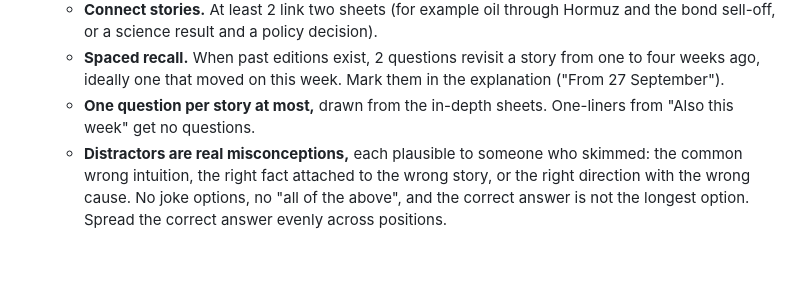
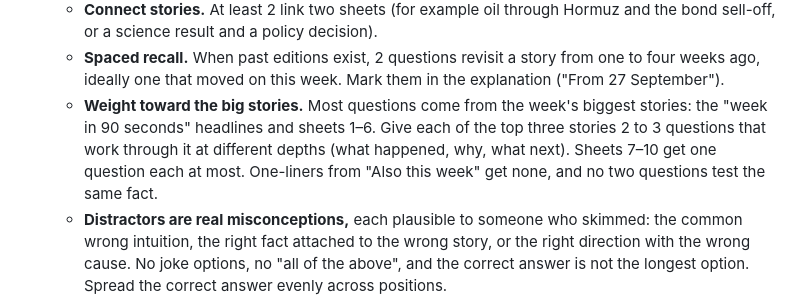
Before and after one commit to michaelstanway/sunday-brief, a Markdown page: INSTRUCTIONS.md, the part around the change. Rendered like a GitHub page; blank space fills up the shorter version.

Commit message:
Quiz: weight questions toward the week's biggest stories
Co-Authored-By: Claude Opus 5.5 <noreply@anthropic.com>

```diff
--- a/INSTRUCTIONS.md
+++ b/INSTRUCTIONS.md
@@ -44,7 +44,7 @@ The edition is dated the Sunday you run on. It covers **the seven days ending th
    - **Apply, don't recall.** At least 4 put a concept from the week to work on a new case: give a small scenario and ask what happens ("If the 10-year yield falls from 5.2% to 4.7%, what happens to the price of a bond bought at 5.2%?"). Use the ideas the figures teach.
    - **Connect stories.** At least 2 link two sheets (for example oil through Hormuz and the bond sell-off, or a science result and a policy decision).
    - **Spaced recall.** When past editions exist, 2 questions revisit a story from one to four weeks ago, ideally one that moved on this week. Mark them in the explanation ("From 27 September").
-   - **One question per story at most,** drawn from the in-depth sheets. One-liners from "Also this week" get no questions.
+   - **Weight toward the big stories.** Most questions come from the week's biggest stories: the "week in 90 seconds" headlines and sheets 1–6. Give each of the top three stories 2 to 3 questions that work through it at different depths (what happened, why, what next). Sheets 7–10 get one question each at most. One-liners from "Also this week" get none, and no two questions test the same fact.
    - **Distractors are real misconceptions,** each plausible to someone who skimmed: the common wrong intuition, the right fact attached to the wrong story, or the right direction with the wrong cause. No joke options, no "all of the above", and the correct answer is not the longest option. Spread the correct answer evenly across positions.
    - **The explanation teaches.** `e` gives the answer, then the reason in one or two sentences, so a wrong answer still leaves the reader with the idea.
    - **Order:** easy to hard, roughly following the page, with the application and connection questions last.
```
